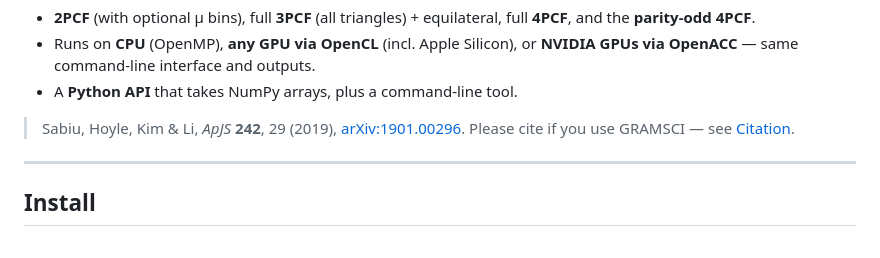
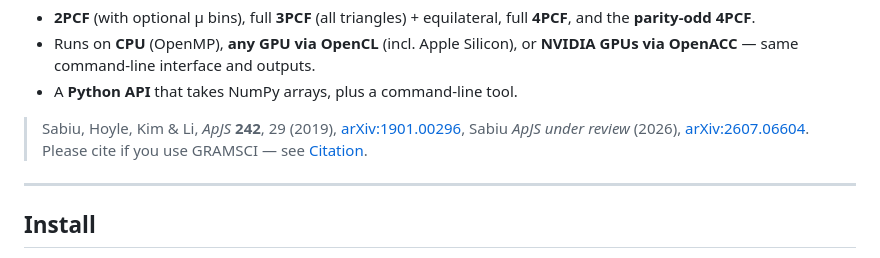
Before and after one commit to csabiu/Gramsci, a Markdown page: README.md, the part around the change. Drawn GitHub-style.

Commit message:
Revise citation details and add new references
Updated citation information in the README file.

```diff
--- a/README.md
+++ b/README.md
@@ -27,7 +27,10 @@ fast and memory-light.
 - A **Python API** that takes NumPy arrays, plus a command-line tool.
 
 > Sabiu, Hoyle, Kim & Li, *ApJS* **242**, 29 (2019),
-> [arXiv:1901.00296](https://arxiv.org/abs/1901.00296). Please cite if you use
+> [arXiv:1901.00296](https://arxiv.org/abs/1901.00296),
+> Sabiu *ApJS* _under_ _review_ (2026),
+> [arXiv:2607.06604](https://arxiv.org/abs/2607.06604).
+> Please cite if you use
 > GRAMSCI — see [Citation](#citation).
 
 ---
```
